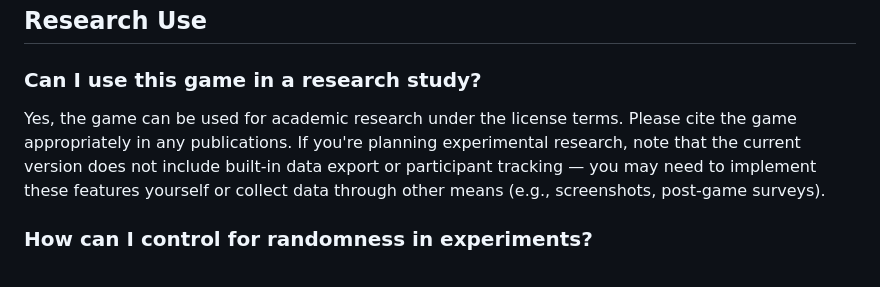
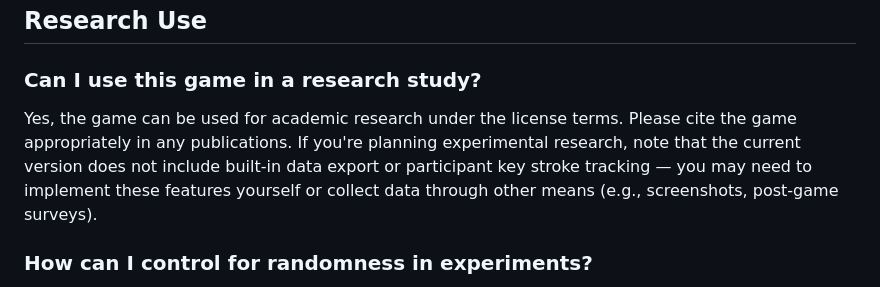
Before and after one commit to ammonsalter-del/thedisruptor-sim, a Markdown page: FAQ.md, the part around the change. Drawn GitHub-style.

```diff
--- a/FAQ.md
+++ b/FAQ.md
@@ -74,7 +74,7 @@ The software is large and complex and as such te debug process was extensive and
 ## Research Use
 
 ### Can I use this game in a research study?
-Yes, the game can be used for academic research under the license terms. Please cite the game appropriately in any publications. If you're planning experimental research, note that the current version does not include built-in data export or participant tracking — you may need to implement these features yourself or collect data through other means (e.g., screenshots, post-game surveys).
+Yes, the game can be used for academic research under the license terms. Please cite the game appropriately in any publications. If you're planning experimental research, note that the current version does not include built-in data export or participant key stroke tracking — you may need to implement these features yourself or collect data through other means (e.g., screenshots, post-game surveys).
 
 ### How can I control for randomness in experiments?
 The game includes random events that vary between playthroughs. For controlled experiments, you may need to modify the source code to fix random seeds or disable certain event types. Feel free to fork the repository for this purpose.
```
